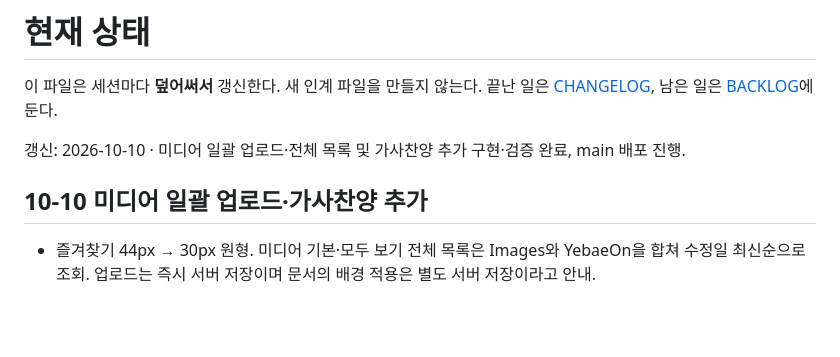
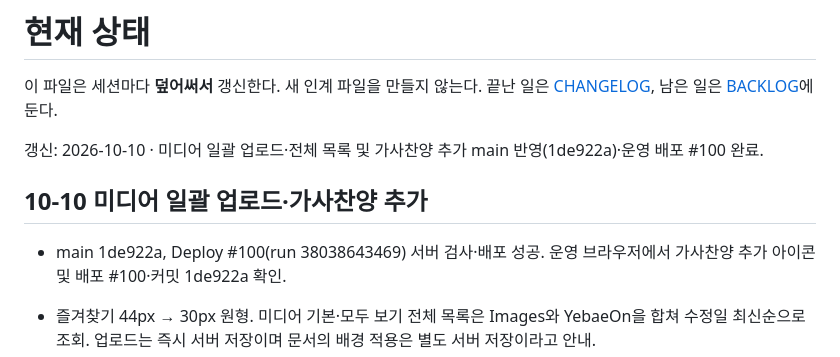
Before and after one commit to m1r4d0r/yebaeon, a Markdown page: docs/STATUS.md, the part around the change. Drawn GitHub-style; blank space fills up the shorter version.

Commit message:
docs: record lyric creation and media deployment 100

```diff
--- a/docs/STATUS.md
+++ b/docs/STATUS.md
@@ -2,9 +2,11 @@
 
 이 파일은 세션마다 **덮어써서** 갱신한다. 새 인계 파일을 만들지 않는다. 끝난 일은 [CHANGELOG](CHANGELOG.md), 남은 일은 [BACKLOG](BACKLOG.md)에 둔다.
 
-갱신: 2026-10-10 · 미디어 일괄 업로드·전체 목록 및 가사찬양 추가 구현·검증 완료, main 배포 진행.
+갱신: 2026-10-10 · 미디어 일괄 업로드·전체 목록 및 가사찬양 추가 main 반영(1de922a)·운영 배포 #100 완료.
 
 ## 10-10 미디어 일괄 업로드·가사찬양 추가
+
+- main 1de922a, Deploy #100(run 38038643469) 서버 검사·배포 성공. 운영 브라우저에서 가사찬양 추가 아이콘 및 배포 #100·커밋 1de922a 확인.
 
 - 즐겨찾기 44px → 30px 원형. 미디어 기본·모두 보기 전체 목록은 Images와 YebaeOn을 합쳐 수정일 최신순으로 조회. 업로드는 즉시 서버 저장이며 문서의 배경 적용은 별도 서버 저장이라고 안내.
 - 내 컴퓨터 다중 선택·드롭박스 체크 선택으로 순차 업로드. 파일별 성공·실패 표시, 실패만 재시도, 진행 중 중복 작업·창 닫기 차단. 업로드 후 전체 목록 갱신.
```
